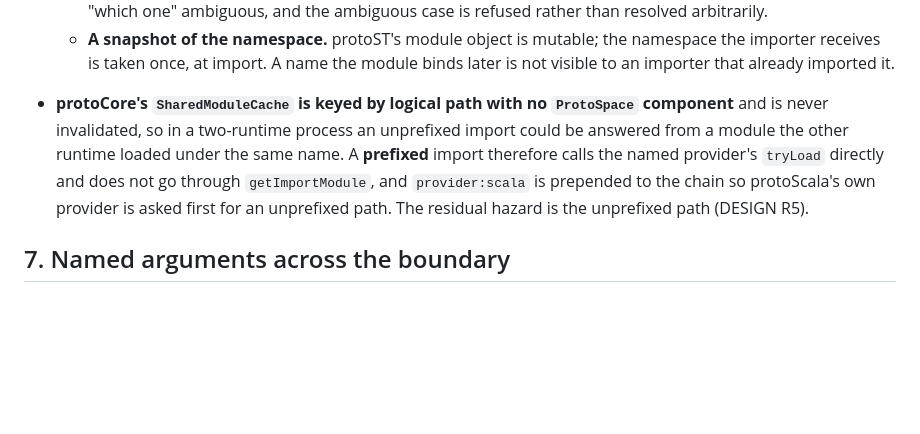
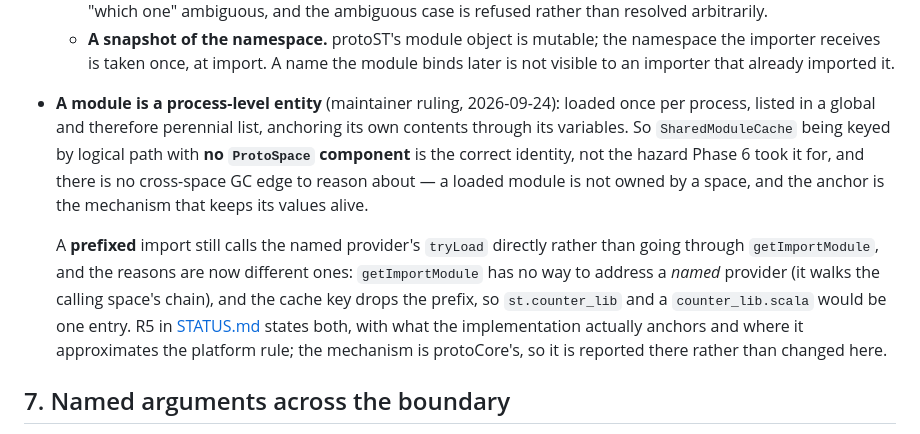
Before and after one commit to gamarino/protoScala, a Markdown page: docs/INTEROP.md, the part around the change. Drawn GitHub-style; blank space fills up the shorter version.

```diff
--- a/docs/INTEROP.md
+++ b/docs/INTEROP.md
@@ -215,13 +215,22 @@ list seen as a Scala `Seq` is wrapped, not copied).
   - **A snapshot of the namespace.** protoST's module object is mutable; the
     namespace the importer receives is taken once, at import. A name the module
     binds later is not visible to an importer that already imported it.
-- **protoCore's `SharedModuleCache` is keyed by logical path with no `ProtoSpace`
-  component** and is never invalidated, so in a two-runtime process an unprefixed
-  import could be answered from a module the other runtime loaded under the same
-  name. A **prefixed** import therefore calls the named provider's `tryLoad`
-  directly and does not go through `getImportModule`, and `provider:scala` is
-  prepended to the chain so protoScala's own provider is asked first for an
-  unprefixed path. The residual hazard is the unprefixed path (DESIGN R5).
+- **A module is a process-level entity** (maintainer ruling, 2026-09-24): loaded
+  once per process, listed in a global and therefore perennial list, anchoring its
+  own contents through its variables. So `SharedModuleCache` being keyed by
+  logical path with **no `ProtoSpace` component** is the correct identity, not the
+  hazard Phase 6 took it for, and there is no cross-space GC edge to reason about
+  — a loaded module is not owned by a space, and the anchor is the mechanism that
+  keeps its values alive.
+
+  A **prefixed** import still calls the named provider's `tryLoad` directly rather
+  than going through `getImportModule`, and the reasons are now different ones:
+  `getImportModule` has no way to address a *named* provider (it walks the calling
+  space's chain), and the cache key drops the prefix, so `st.counter_lib` and a
+  `counter_lib.scala` would be one entry. R5 in [STATUS.md](STATUS.md) states both,
+  with what the implementation actually anchors and where it approximates the
+  platform rule; the mechanism is protoCore's, so it is reported there rather than
+  changed here.
 
 ## 7. Named arguments across the boundary
 
```
Also changed, not shown: docs/ROADMAP.md (+12 -3 lines), docs/STATUS.md (+70 -10 lines).
